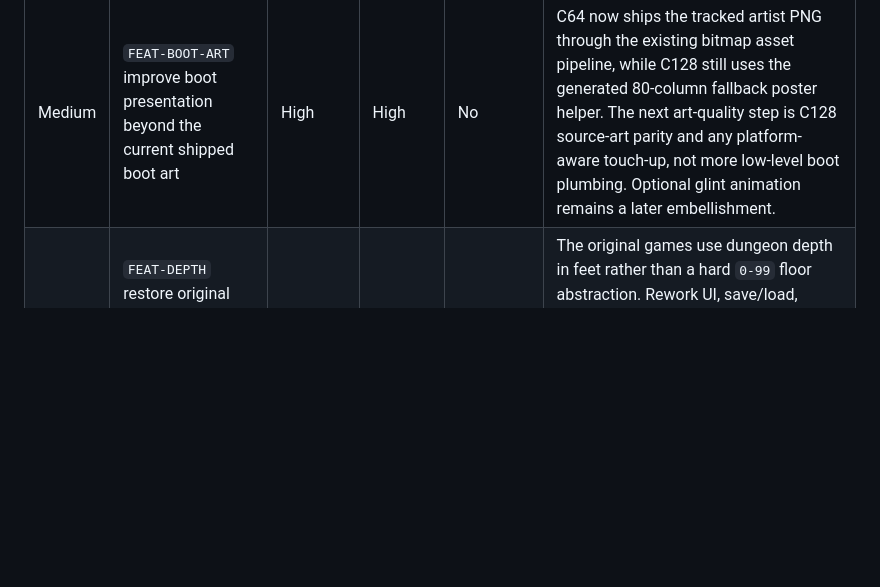
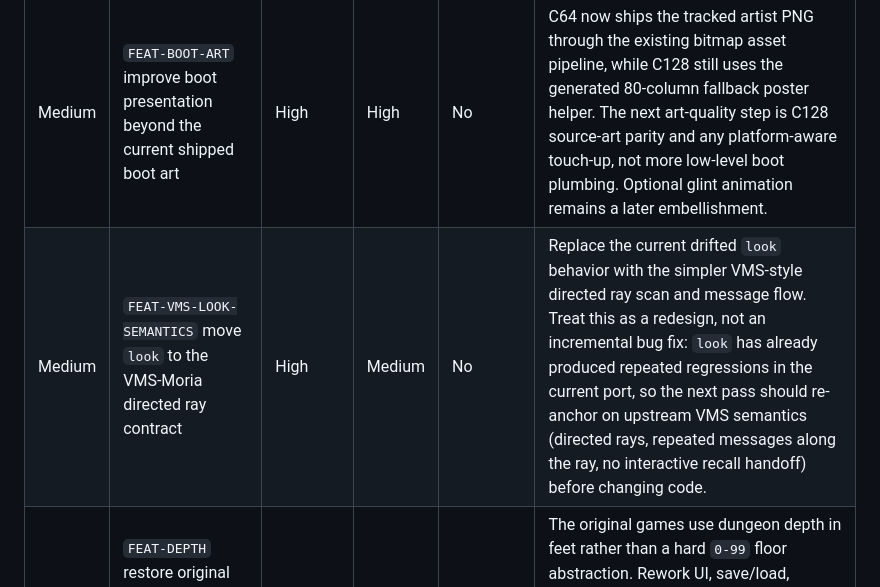
Before and after one commit to dcgibbons/moria8, a Markdown page: commodore/BUILDPLAN.md, the part around the change. GitHub-like rendering; blank space fills up the shorter version.

Commit message:
Add VMS look semantics follow-up to build plan

```diff
--- a/commodore/BUILDPLAN.md
+++ b/commodore/BUILDPLAN.md
@@ -62,5 +62,6 @@
 | Priority | Item | Difficulty | Benefit | Needed Before C128 -> `main` Merge? | Notes |
 |---|---|---|---|---|---|
 | Medium | `FEAT-BOOT-ART` improve boot presentation beyond the current shipped boot art | High | High | No | C64 now ships the tracked artist PNG through the existing bitmap asset pipeline, while C128 still uses the generated 80-column fallback poster helper. The next art-quality step is C128 source-art parity and any platform-aware touch-up, not more low-level boot plumbing. Optional glint animation remains a later embellishment. |
+| Medium | `FEAT-VMS-LOOK-SEMANTICS` move `look` to the VMS-Moria directed ray contract | High | Medium | No | Replace the current drifted `look` behavior with the simpler VMS-style directed ray scan and message flow. Treat this as a redesign, not an incremental bug fix: `look` has already produced repeated regressions in the current port, so the next pass should re-anchor on upstream VMS semantics (directed rays, repeated messages along the ray, no interactive recall handoff) before changing code. |
 | Medium | `FEAT-DEPTH` restore original Moria depth semantics (`0-1200` feet in `50`-foot increments) | High | Medium | No | The original games use dungeon depth in feet rather than a hard `0-99` floor abstraction. Rework UI, save/load, recall/wizard depth entry, generation/state contracts, and any tier/deep-spawn assumptions so the port can represent original-style depth values faithfully. |
 | Low | `FEAT1` expand mage/priest spells from 16 to 31 each | High | Medium | No | Requires UI pagination and likely extra overlay pressure. |
```
